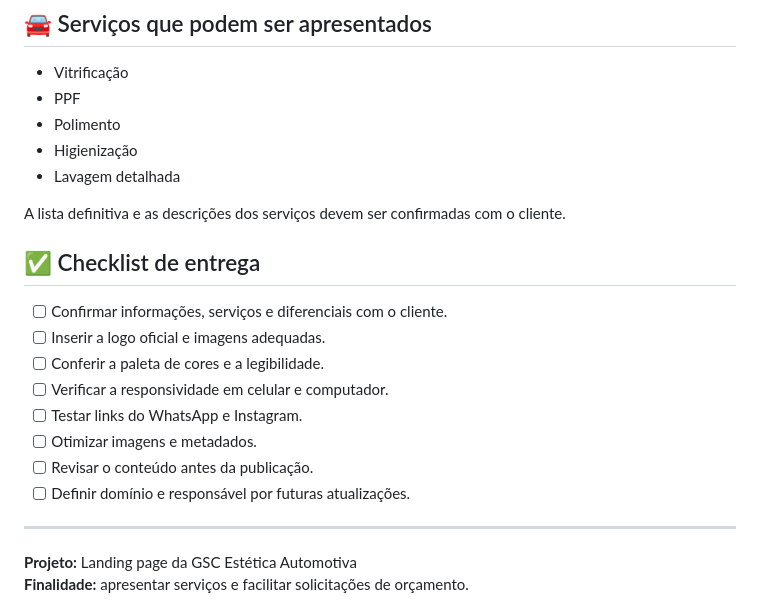
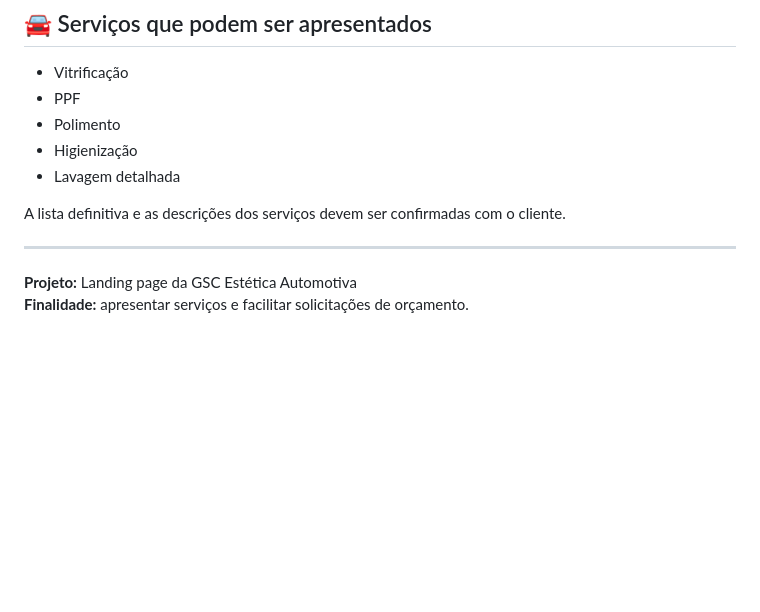
Before and after one commit to kauanmacedofmp/PPWaula0810, a Markdown page: README.md, the part around the change. GitHub-like rendering; blank space fills up the shorter version.

```diff
--- a/README.md
+++ b/README.md
@@ -87,17 +87,6 @@ A identidade visual deve manter o contraste entre o fundo escuro, os textos clar
 
 A lista definitiva e as descrições dos serviços devem ser confirmadas com o cliente.
 
-## ✅ Checklist de entrega
-
-- [ ] Confirmar informações, serviços e diferenciais com o cliente.
-- [ ] Inserir a logo oficial e imagens adequadas.
-- [ ] Conferir a paleta de cores e a legibilidade.
-- [ ] Verificar a responsividade em celular e computador.
-- [ ] Testar links do WhatsApp e Instagram.
-- [ ] Otimizar imagens e metadados.
-- [ ] Revisar o conteúdo antes da publicação.
-- [ ] Definir domínio e responsável por futuras atualizações.
-
 ---
 
 **Projeto:** Landing page da GSC Estética Automotiva
```
